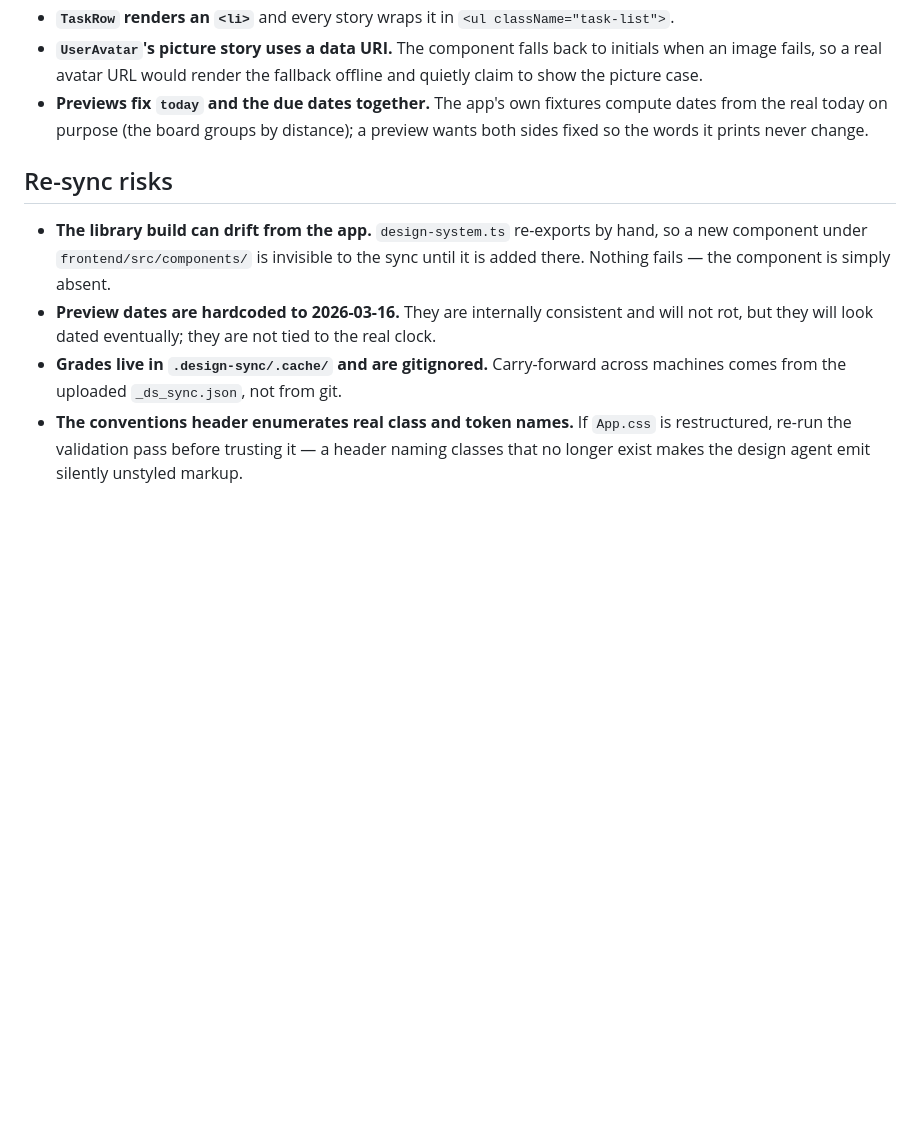
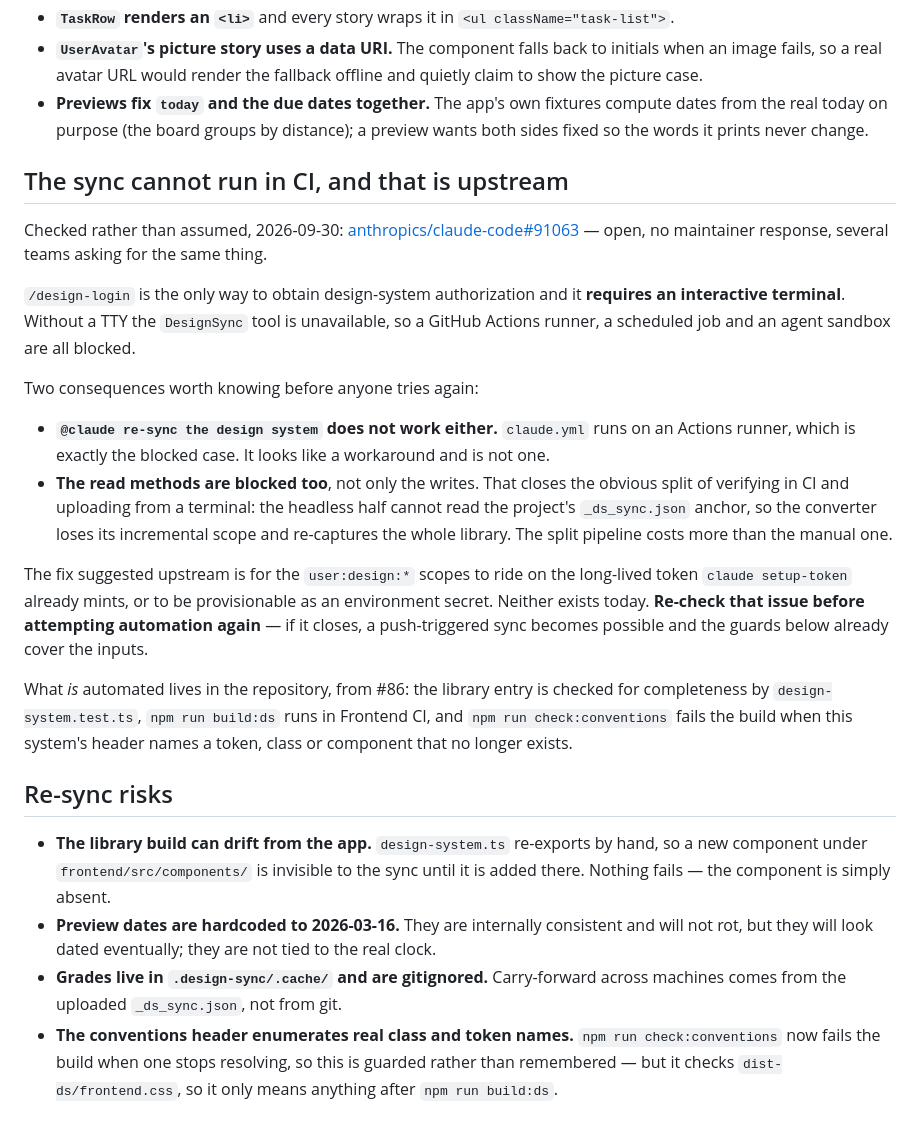
Before and after one commit to guhilling/ai-assisted-todolist, a Markdown page: .design-sync/NOTES.md, the part around the change. Drawn GitHub-style; blank space fills up the shorter version.

Commit message:
Record why the design-system sync cannot run in CI (#90)
Looked up rather than left open: anthropics/claude-code#91063 is open with no maintainer
response. /design-login is the only way to obtain design-system authorization and it requires
an interactive terminal, so the DesignSync tool is unavailable without a TTY. A GitHub Actions
runner, a scheduled job and an agent sandbox are all blocked.

Two consequences are worth writing down because both look like workarounds and neither is. An
@claude comment does not help: claude.yml runs on an Actions runner, which is exactly the
blocked case. And the read methods are blocked alongside the writes, which closes the split of
verifying in CI and uploading from a terminal -- the headless half cannot read the project's
_ds_sync.json anchor, so the converter loses its incremental scope and re-captures the whole
library, costing more than the manual run.

The note says to re-check the issue before anyone attempts automation again, since the guards
from #86 already cover the inputs and only the authorization is missing.

The re-sync risk about the conventions header is rewritten to match: it is now enforced by
npm run check:conventions rather than remembered, with the caveat that the check reads
dist-ds/frontend.css and so means nothing before npm run build:ds.

Co-authored-by: Claude Opus 5 <noreply@anthropic.com>

```diff
--- a/.design-sync/NOTES.md
+++ b/.design-sync/NOTES.md
@@ -46,6 +46,35 @@ into it. If a future sync fails with `Executable doesn't exist`, re-check that t
   from the real today on purpose (the board groups by distance); a preview wants both sides
   fixed so the words it prints never change.
 
+## The sync cannot run in CI, and that is upstream
+
+Checked rather than assumed, 2026-09-30:
+[anthropics/claude-code#91063](https://github.com/anthropics/claude-code/issues/91063) — open,
+no maintainer response, several teams asking for the same thing.
+
+`/design-login` is the only way to obtain design-system authorization and it **requires an
+interactive terminal**. Without a TTY the `DesignSync` tool is unavailable, so a GitHub Actions
+runner, a scheduled job and an agent sandbox are all blocked.
+
+Two consequences worth knowing before anyone tries again:
+
+- **`@claude re-sync the design system` does not work either.** `claude.yml` runs on an Actions
+  runner, which is exactly the blocked case. It looks like a workaround and is not one.
+- **The read methods are blocked too**, not only the writes. That closes the obvious split of
+  verifying in CI and uploading from a terminal: the headless half cannot read the project's
+  `_ds_sync.json` anchor, so the converter loses its incremental scope and re-captures the whole
+  library. The split pipeline costs more than the manual one.
+
+The fix suggested upstream is for the `user:design:*` scopes to ride on the long-lived token
+`claude setup-token` already mints, or to be provisionable as an environment secret. Neither
+exists today. **Re-check that issue before attempting automation again** — if it closes, a
+push-triggered sync becomes possible and the guards below already cover the inputs.
+
+What *is* automated lives in the repository, from #86: the library entry is checked for
+completeness by `design-system.test.ts`, `npm run build:ds` runs in Frontend CI, and
+`npm run check:conventions` fails the build when this system's header names a token, class or
+component that no longer exists.
+
 ## Re-sync risks
 
 - **The library build can drift from the app.** `design-system.ts` re-exports by hand, so a new
@@ -55,6 +84,6 @@ into it. If a future sync fails with `Executable doesn't exist`, re-check that t
   rot, but they will look dated eventually; they are not tied to the real clock.
 - **Grades live in `.design-sync/.cache/` and are gitignored.** Carry-forward across machines
   comes from the uploaded `_ds_sync.json`, not from git.
-- **The conventions header enumerates real class and token names.** If `App.css` is
-  restructured, re-run the validation pass before trusting it — a header naming classes that no
-  longer exist makes the design agent emit silently unstyled markup.
+- **The conventions header enumerates real class and token names.** `npm run check:conventions`
+  now fails the build when one stops resolving, so this is guarded rather than remembered — but
+  it checks `dist-ds/frontend.css`, so it only means anything after `npm run build:ds`.
```
